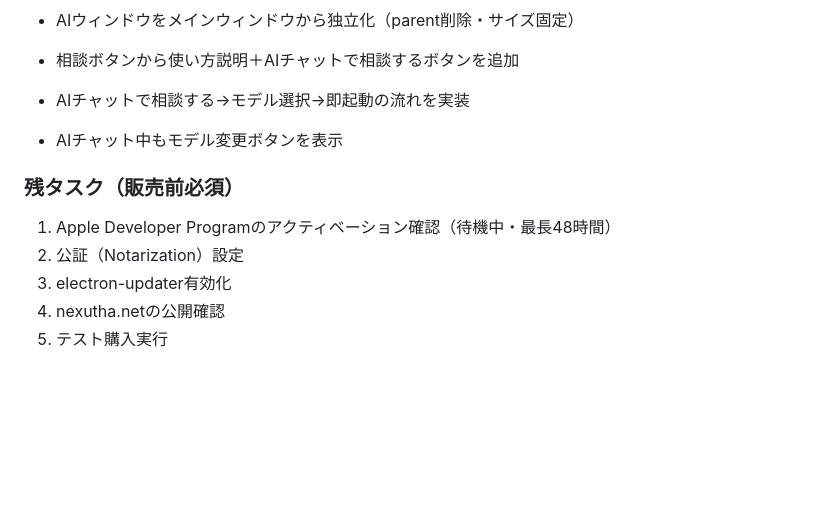
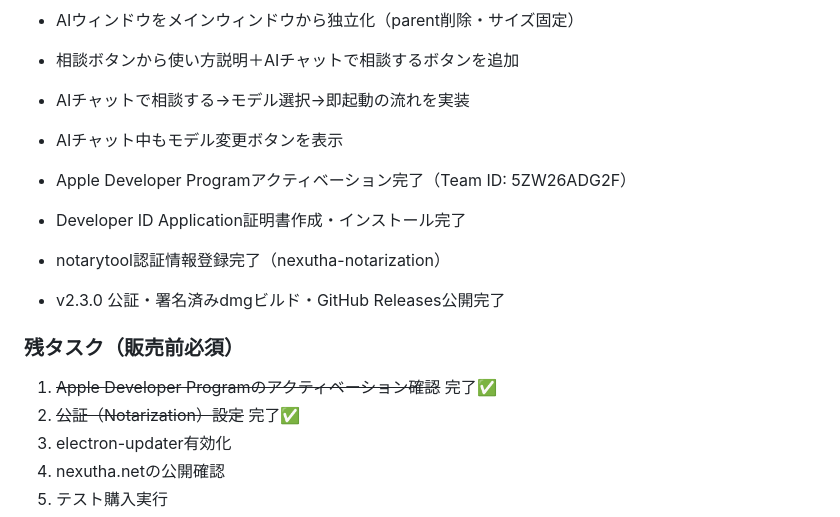
Before and after one commit to NEXUTHA/nexutha-crm-v2-electron, a Markdown page: CLAUDE_HANDOVER.md, the part around the change. GitHub-like rendering; blank space fills up the shorter version.

Commit message:
docs: CLAUDE_HANDOVER.md更新（v2.3.0公証完了）

```diff
--- a/CLAUDE_HANDOVER.md
+++ b/CLAUDE_HANDOVER.md
@@ -144,9 +144,14 @@ AIチャット機能：
 - AIチャットで相談する→モデル選択→即起動の流れを実装
 - AIチャット中もモデル変更ボタンを表示
 
+- Apple Developer Programアクティベーション完了（Team ID: 5ZW26ADG2F）
+- Developer ID Application証明書作成・インストール完了
+- notarytool認証情報登録完了（nexutha-notarization）
+- v2.3.0 公証・署名済みdmgビルド・GitHub Releases公開完了
+
 ### 残タスク（販売前必須）
-1. Apple Developer Programのアクティベーション確認（待機中・最長48時間）
-2. 公証（Notarization）設定
+1. ~~Apple Developer Programのアクティベーション確認~~ 完了✅
+2. ~~公証（Notarization）設定~~ 完了✅
 3. electron-updater有効化
 4. nexutha.netの公開確認
 5. テスト購入実行
```
